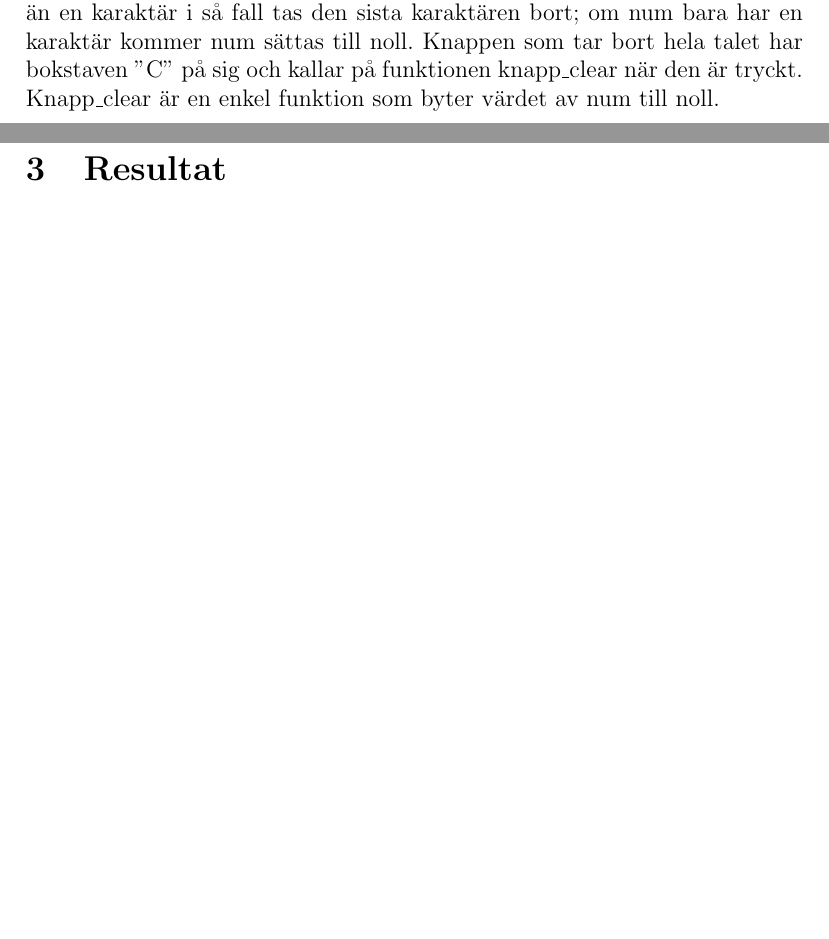
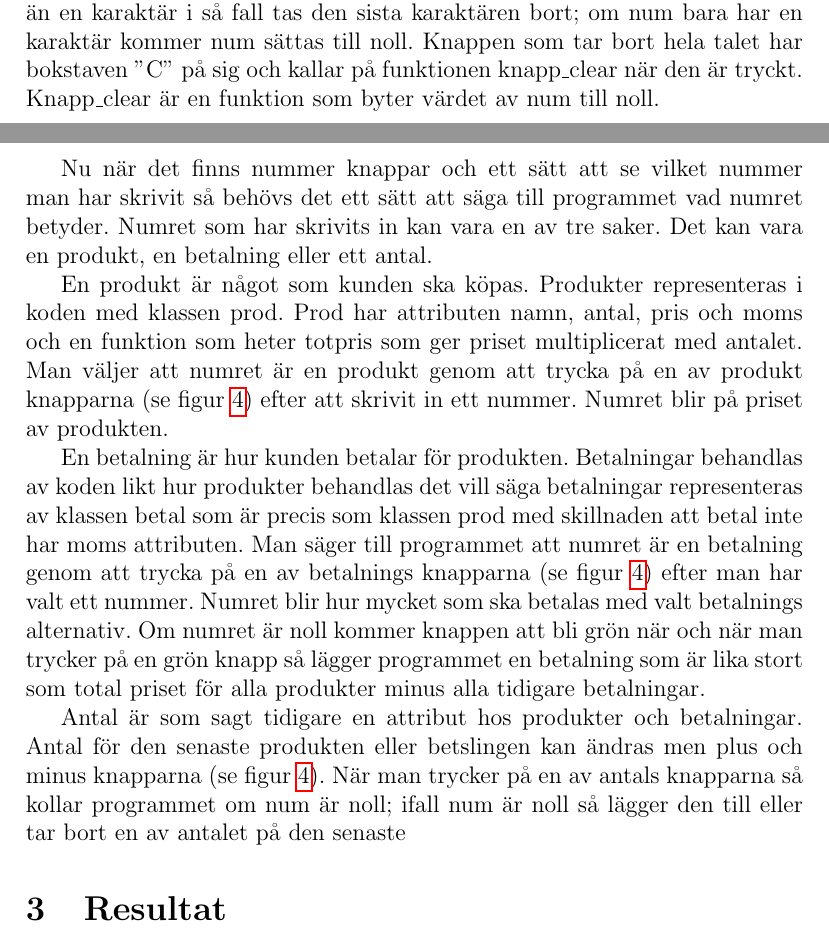
Before and after one commit to samkdt/kassa, a LaTeX paper (raport/main.tex): two parts of pages 7 and 8 of 9, joined at a grey line, cut so that both start at the same text, the shorter picture padded with empty space. Compiled offline with pdfLaTeX.

Commit message:
skrivit om de tre alternativen som num kan vara

```diff
--- a/raport/main.tex
+++ b/raport/main.tex
@@ -141,4 +142,19 @@ Num är noll när programmet startar men när en nummer knapp trycks så körs e
 Nu kan användaren skriva in siffror i programmet men det saknas ett sätt att ta bort eller ångra siffror man skrivit därför implementerades till en knapp som raderar den sista siffran på talet och en knapp som tar bort hela talet.
 Knappen som tar bort sista siffran är märkt med symbolen ''\textless'' och fungerar genom att kalla på funktionen knapp\_del. Funktionen knapp\_del fungerar på så sätt att den konverterar num till en sträng (detta görs för att det är lättare att kolla storleken och ta bort sista karaktären av en sträng).
 När num har konverterats till en sträng så kontrolleras det om num har fler än en karaktär i så fall tas den sista karaktären bort; om num bara har en karaktär kommer num sättas till noll.
-Knappen som tar bort hela talet har bokstaven ''C'' på sig och kallar på funktionen knapp\_clear när den är tryckt. Knapp\_clear är en enkel funktion som byter värdet av num till noll.
+Knappen som tar bort hela talet har bokstaven ''C'' på sig och kallar på funktionen knapp\_clear när den är tryckt. Knapp\_clear är en funktion som byter värdet av num till noll.
+
+
+Nu när det finns nummer knappar och ett sätt att se vilket nummer man har skrivit så behövs det ett sätt att säga till programmet vad numret betyder. Numret som har skrivits in kan vara en av tre saker.
+Det kan vara en produkt, en betalning eller ett antal.
+
+En produkt är något som kunden ska köpas. Produkter representeras i koden med klassen prod. Prod har attributen namn, antal, pris och moms och en funktion som heter totpris som ger priset multiplicerat med antalet.
+Man väljer att numret är en produkt genom att trycka på en av produkt knapparna (se figur \ref{fig:3alt}) efter att skrivit in ett nummer. Numret blir på priset av produkten.
+
+
+En betalning är hur kunden betalar för produkten. Betalningar behandlas av koden likt hur produkter behandlas det vill säga
+betalningar representeras av klassen betal som är precis som klassen prod med skillnaden att betal inte har moms attributen. Man säger till programmet att numret är en betalning genom att trycka på en av betalnings knapparna (se figur \ref{fig:3alt}) efter man har valt ett nummer. Numret blir hur mycket som ska betalas med valt betalnings alternativ. Om numret är noll kommer knappen att bli grön när och när man trycker på en grön knapp så lägger programmet en betalning som är lika stort som total priset för alla produkter minus alla tidigare betalningar.
+
+
+Antal är som sagt tidigare en attribut hos produkter och betalningar. Antal för den senaste produkten eller betslingen kan ändras men plus och minus knapparna (se figur \ref{fig:3alt}).
+När man trycker på en av antals knapparna så kollar programmet om num är noll; ifall num är noll så lägger den till eller tar bort en av antalet på den senaste
@@ -145,3 +169,6 @@ Knappen som tar bort hela talet har bokstaven ''C'' på sig och kallar på funkt
+  \label{fig:3alt}
+\end{figure}
+
 
 
 \section{Resultat}
```
Also changed, not shown: raport/main.pdf, raport/main.tex (9 more changed lines).
